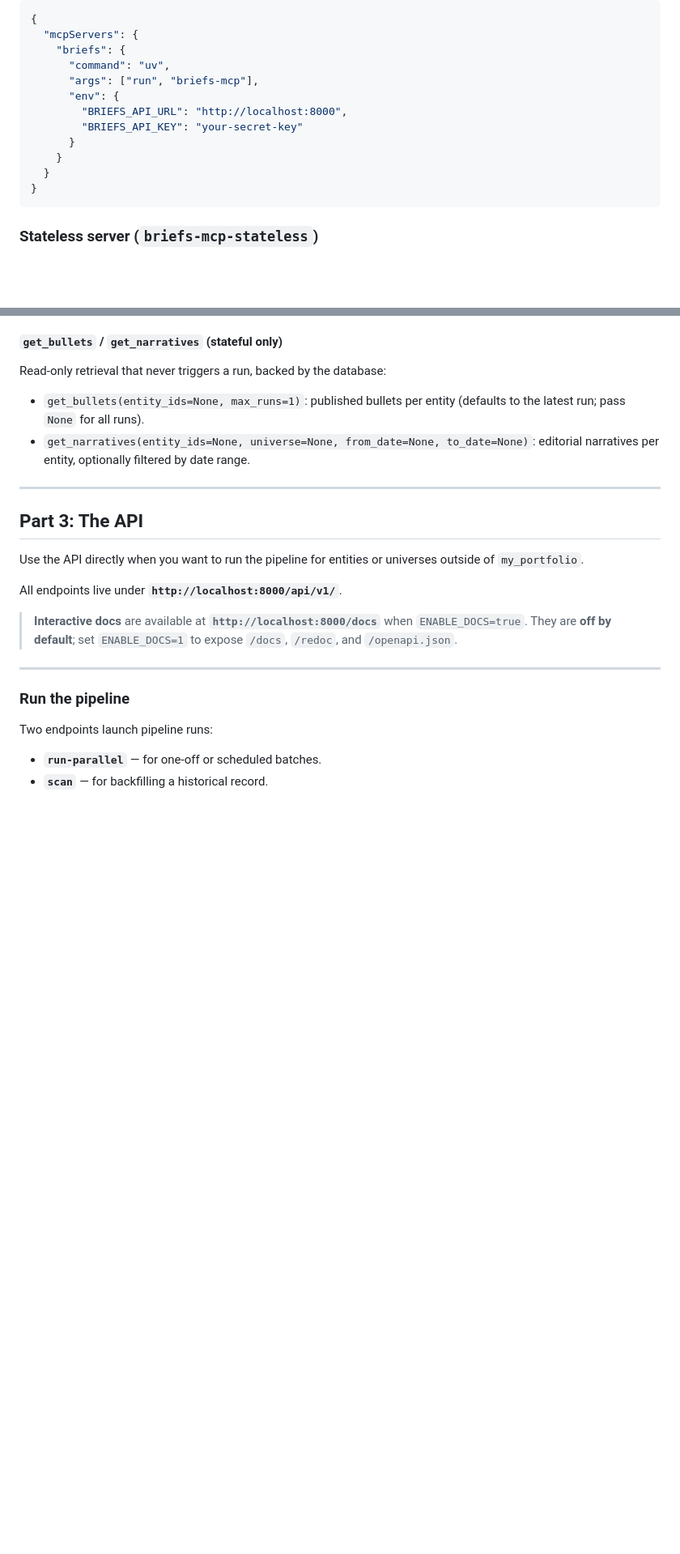
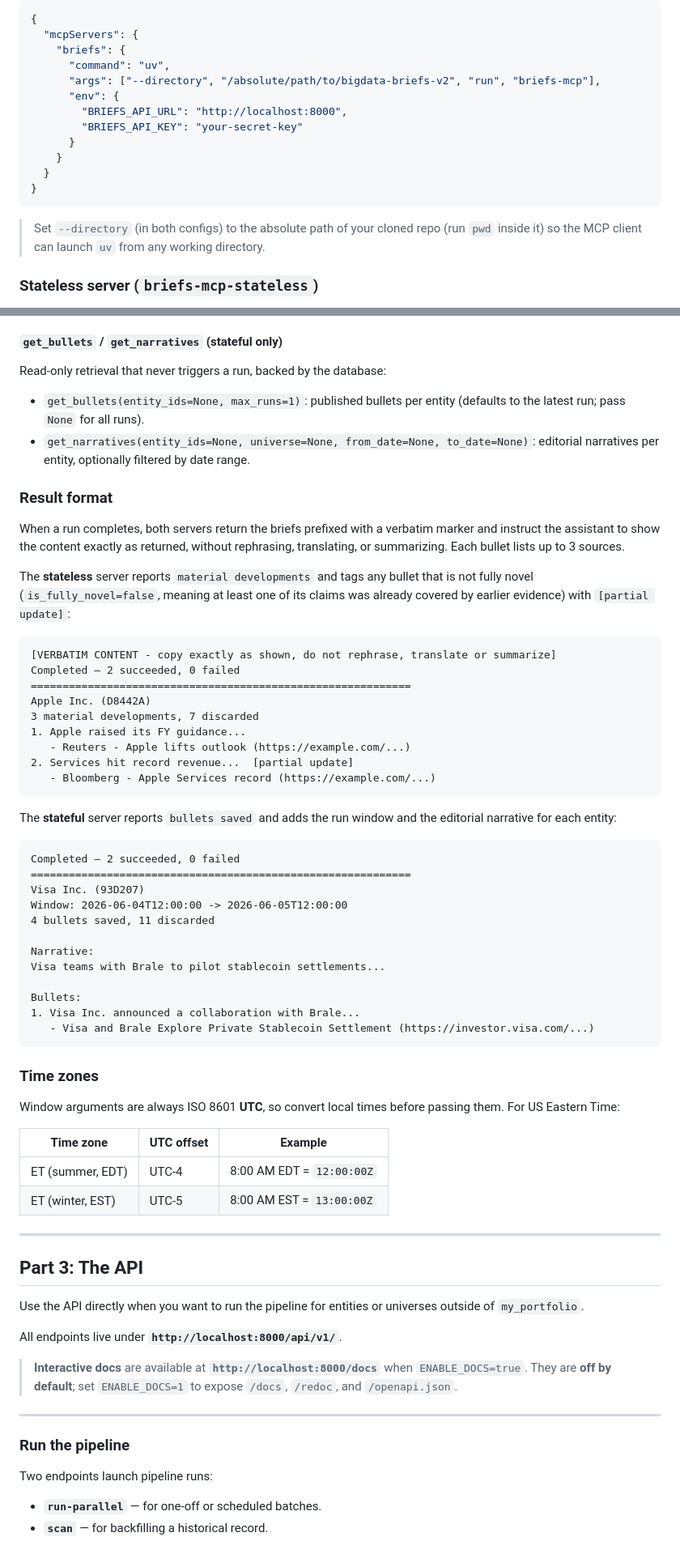
Before and after one commit to Bigdata-com/bigdata-briefs-v2, a Markdown page: README.md, 2 parts joined by grey strips. Shown at 81% size. GitHub-like rendering; blank space fills up the shorter version.

````diff
--- a/README.md
+++ b/README.md
@@ -248,7 +254,7 @@ This server makes HTTP calls to a running Bigdata Briefs service, so start the a
   "mcpServers": {
     "briefs": {
       "command": "uv",
-      "args": ["run", "briefs-mcp"],
+      "args": ["--directory", "/absolute/path/to/bigdata-briefs-v2", "run", "briefs-mcp"],
       "env": {
         "BRIEFS_API_URL": "http://localhost:8000",
         "BRIEFS_API_KEY": "your-secret-key"
@@ -257,6 +263,8 @@ This server makes HTTP calls to a running Bigdata Briefs service, so start the a
   }
 }
 ```
+
+> Set `--directory` (in both configs) to the absolute path of your cloned repo (run `pwd` inside it) so the MCP client can launch `uv` from any working directory.
 
 ### Stateless server (`briefs-mcp-stateless`)
 
@@ -319,6 +329,50 @@ Read-only retrieval that never triggers a run, backed by the database:
 
 - `get_bullets(entity_ids=None, max_runs=1)`: published bullets per entity (defaults to the latest run; pass `None` for all runs).
 - `get_narratives(entity_ids=None, universe=None, from_date=None, to_date=None)`: editorial narratives per entity, optionally filtered by date range.
+
+### Result format
+
+When a run completes, both servers return the briefs prefixed with a verbatim marker and instruct the assistant to show the content exactly as returned, without rephrasing, translating, or summarizing. Each bullet lists up to 3 sources.
+
+The **stateless** server reports `material developments` and tags any bullet that is not fully novel (`is_fully_novel=false`, meaning at least one of its claims was already covered by earlier evidence) with `[partial update]`:
+
+```
+[VERBATIM CONTENT - copy exactly as shown, do not rephrase, translate or summarize]
+Completed — 2 succeeded, 0 failed
+============================================================
+Apple Inc. (D8442A)
+3 material developments, 7 discarded
+1. Apple raised its FY guidance...
+   - Reuters - Apple lifts outlook (https://example.com/...)
+2. Services hit record revenue...  [partial update]
+   - Bloomberg - Apple Services record (https://example.com/...)
+```
+
+The **stateful** server reports `bullets saved` and adds the run window and the editorial narrative for each entity:
+
+```
+Completed — 2 succeeded, 0 failed
+============================================================
+Visa Inc. (93D207)
+Window: 2026-06-04T12:00:00 -> 2026-06-05T12:00:00
+4 bullets saved, 11 discarded
+
+Narrative:
+Visa teams with Brale to pilot stablecoin settlements...
+
+Bullets:
+1. Visa Inc. announced a collaboration with Brale...
+   - Visa and Brale Explore Private Stablecoin Settlement (https://investor.visa.com/...)
+```
+
+### Time zones
+
+Window arguments are always ISO 8601 **UTC**, so convert local times before passing them. For US Eastern Time:
+
+| Time zone | UTC offset | Example |
+|---|---|---|
+| ET (summer, EDT) | UTC-4 | 8:00 AM EDT = `12:00:00Z` |
+| ET (winter, EST) | UTC-5 | 8:00 AM EST = `13:00:00Z` |
 
 ---
 
````
Also changed, not shown: other parts of README.md (+14 -6 lines), briefs_mcp_skill.md (deleted, +0 -255 lines).
